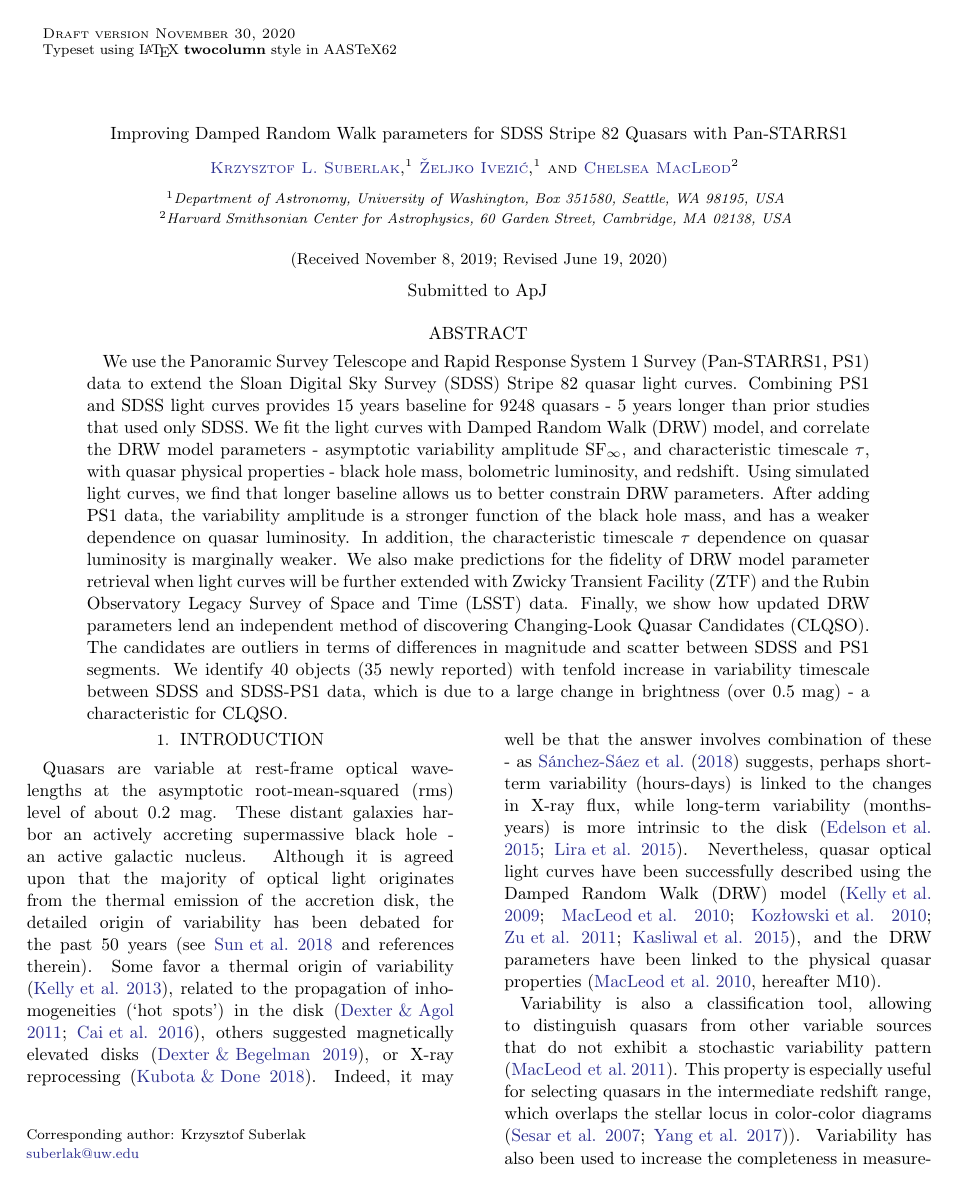
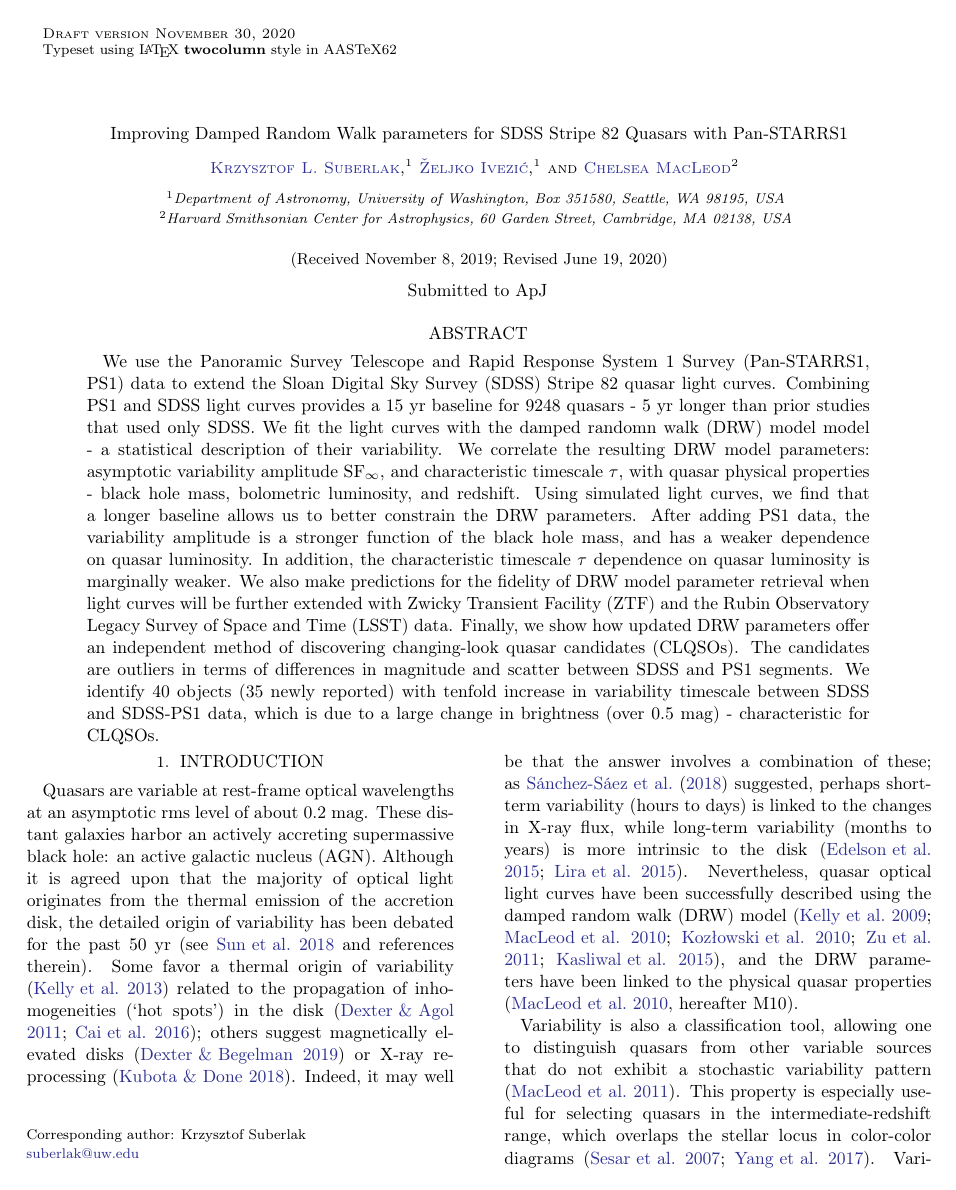
Before and after one commit to suberlak/PS1_SDSS_CRTS, a LaTeX paper (report/submitted/main.tex): page 1 of 25. Compiled offline with LaTeX, dvips and Ghostscript.

Commit message:
conforming the prepring to publishers edits

```diff
--- a/report/submitted/main.tex
+++ b/report/submitted/main.tex
@@ -43,7 +43,7 @@
 
 \begin{abstract}
 
-We use the Panoramic Survey Telescope and Rapid Response System 1 Survey (Pan-STARRS1, PS1) data to extend  the Sloan Digital Sky Survey (SDSS) Stripe 82 quasar light curves. Combining PS1 and SDSS light curves provides 15 years baseline for 9248 quasars - 5 years longer than prior studies that used only SDSS. We fit the light curves with Damped Random Walk (DRW) model, and correlate the DRW model parameters -  asymptotic variability amplitude SF$_{\infty}$, and characteristic timescale $\tau$, with quasar physical properties - black hole mass, bolometric luminosity, and redshift. Using simulated light curves, we find that longer baseline allows us to better constrain DRW parameters. After adding PS1 data, the variability amplitude is a stronger function of the black hole mass, and has a weaker dependence on quasar luminosity. In addition, the characteristic timescale $\tau$ dependence on quasar luminosity is marginally weaker. We also make predictions for the fidelity of DRW model parameter retrieval when light curves will be further extended with Zwicky Transient Facility (ZTF) and the Rubin Observatory Legacy Survey of Space and Time (LSST) data. Finally, we show how updated DRW parameters lend an independent method of discovering Changing-Look Quasar Candidates (CLQSO). The candidates are outliers in terms of differences in magnitude and scatter between SDSS and PS1 segments. We identify 40 objects (35 newly reported) with tenfold increase in variability timescale between SDSS and SDSS-PS1 data, which is due to a large change in brightness (over 0.5 mag) - a characteristic for CLQSO.
+We use the Panoramic Survey Telescope and Rapid Response System 1 Survey (Pan-STARRS1, PS1) data to extend  the Sloan Digital Sky Survey (SDSS) Stripe 82 quasar light curves. Combining PS1 and SDSS light curves provides a 15 yr baseline for 9248 quasars - 5 yr longer than prior studies that used only SDSS. We fit the light curves with the damped randomn walk (DRW) model model - a statistical description of their variability. We correlate the resulting DRW model parameters: asymptotic variability amplitude SF$_{\infty}$, and characteristic timescale $\tau$, with quasar physical properties - black hole mass, bolometric luminosity, and redshift. Using simulated light curves, we find that a longer baseline allows us to better constrain the DRW parameters. After adding PS1 data, the variability amplitude is a stronger function of the black hole mass, and has a weaker dependence on quasar luminosity. In addition, the characteristic timescale $\tau$ dependence on quasar luminosity is marginally weaker. We also make predictions for the fidelity of DRW model parameter retrieval when light curves will be further extended with Zwicky Transient Facility (ZTF) and the Rubin Observatory Legacy Survey of Space and Time (LSST) data. Finally, we show how updated DRW parameters offer an independent method of discovering changing-look quasar candidates (CLQSOs). The candidates are outliers in terms of differences in magnitude and scatter between SDSS and PS1 segments. We identify 40 objects (35 newly reported) with tenfold increase in variability timescale between SDSS and SDSS-PS1 data, which is due to a large change in brightness (over 0.5 mag) - characteristic for CLQSOs.
 
 
 \end{abstract}
@@ -51,9 +51,9 @@ We use the Panoramic Survey Telescope and Rapid Response System 1 Survey (Pan-ST
 
 \section{Introduction}
 
-Quasars are variable at rest-frame optical wavelengths at the asymptotic root-mean-squared (rms) level of about 0.2 mag. These distant galaxies harbor an actively accreting supermassive black hole - an active galactic nucleus. Although it is agreed upon that the majority of optical light originates from the thermal emission of the accretion disk, the detailed origin of variability has been debated for the past 50 years (see \citealt{sun2018} and references therein). Some favor a thermal origin of variability \citep{kelly2013}, related to the propagation of inhomogeneities (`hot spots') in the disk \citep{dexter2011, cai2016}, others suggested magnetically elevated disks \citep{dexter2019}, or X-ray reprocessing  \citep{kubota2018}.  Indeed, it may well be that the answer involves combination of these -  as \cite{sanchez2018} suggests, perhaps short-term variability (hours-days) is linked to the changes in X-ray flux, while long-term variability (months-years) is more intrinsic to the disk \citep{edelson2015,lira2015}. Nevertheless, quasar optical light curves have been successfully described using the Damped Random Walk (DRW) model \citep{kelly2009, macleod2010, kozlowski2010, zu2011, kasliwal2015a}, and the DRW parameters have been linked to the physical quasar properties (\citealt{macleod2010}, hereafter M10).
+Quasars are variable at rest-frame optical wavelengths at an asymptotic rms level of about 0.2 mag. These distant galaxies harbor an actively accreting supermassive black hole: an active galactic nucleus (AGN). Although it is agreed upon that the majority of optical light originates from the thermal emission of the accretion disk, the detailed origin of variability has been debated for the past 50 yr (see \citealt{sun2018} and references therein). Some favor a thermal origin of variability \citep{kelly2013} related to the propagation of inhomogeneities (`hot spots') in the disk \citep{dexter2011, cai2016}; others suggest magnetically elevated disks \citep{dexter2019} or X-ray reprocessing  \citep{kubota2018}.  Indeed, it may well be that the answer involves a combination of these; as \cite{sanchez2018} suggested, perhaps short-term variability (hours to days) is linked to the changes in X-ray flux, while long-term variability (months to years) is more intrinsic to the disk \citep{edelson2015,lira2015}. Nevertheless, quasar optical light curves have been successfully described using the damped random walk (DRW) model \citep{kelly2009, macleod2010, kozlowski2010, zu2011, kasliwal2015a}, and the DRW parameters have been linked to the physical quasar properties (\citealt{macleod2010}, hereafter M10).
 
-Variability is also a classification tool, allowing to distinguish quasars from other variable sources that do not exhibit a stochastic variability pattern \citep{macleod2011}. This property is especially useful for selecting quasars in the intermediate redshift range, which overlaps the stellar locus in color-color diagrams \citep{sesar2007, yang2017}). Variability has also been used to increase the completeness in measurements of Quasar Luminosity Function (see \citealt{ ross2013, palanque2013, alsayyad2016, mcgreer2013, mcgreer2018}).
+Variability is also a classification tool, allowing one to distinguish quasars from other variable sources that do not exhibit a stochastic variability pattern \citep{macleod2011}. This property is especially useful for selecting quasars in the intermediate-redshift range, which overlaps the stellar locus in color-color diagrams \citep{sesar2007, yang2017}. Variability has also been used to increase the completeness in measurements of quasaru lminosity function (see \citealt{mcgreer2013, mcgreer2018, palanque2013, ross2013, alsayyad2016}).
 
 Power spectral density (PSD) informs us about the distribution of variability across frequency range: from short timescales (high frequencies) to long timescales (low frequencies). Quasar, or more broadly speaking, AGN variability, exhibits a broken power law PSD, of the form
 $\log{P(f)} \propto \alpha \log{(f)}$, with $\alpha_l$ at low frequencies and $\alpha_h$ at high frequencies. For a pure DRW process,  $\alpha_{h}{=}-2$ and $\alpha_{l}{=}0$, so that:
```
